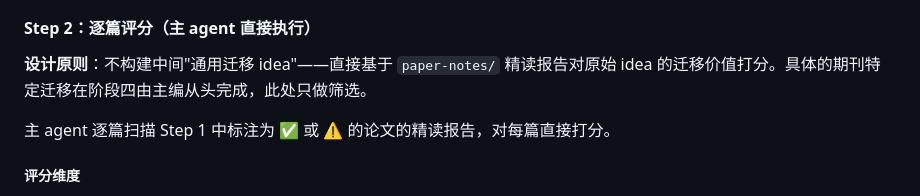
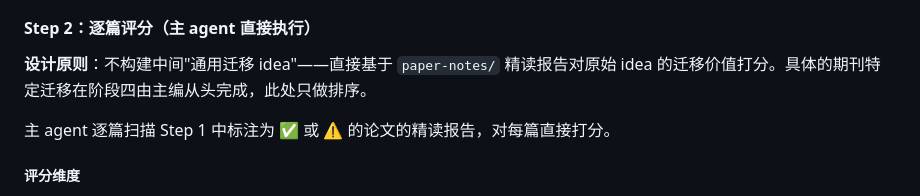
Before and after one commit to zylen97/paper-pipeline, a Markdown page: skills/idea-mine/SKILL.md, the part around the change. GitHub-like rendering.

Commit message:
fix(idea-mine): Step2设计原则措辞：筛选→排序

```diff
--- a/skills/idea-mine/SKILL.md
+++ b/skills/idea-mine/SKILL.md
@@ -195,7 +195,7 @@ analyzed: {YYYY-MM-DD}
 
 #### Step 2：逐篇评分（主 agent 直接执行）
 
-**设计原则**：不构建中间"通用迁移 idea"——直接基于 `paper-notes/` 精读报告对原始 idea 的迁移价值打分。具体的期刊特定迁移在阶段四由主编从头完成，此处只做筛选。
+**设计原则**：不构建中间"通用迁移 idea"——直接基于 `paper-notes/` 精读报告对原始 idea 的迁移价值打分。具体的期刊特定迁移在阶段四由主编从头完成，此处只做排序。
 
 主 agent 逐篇扫描 Step 1 中标注为 ✅ 或 ⚠️ 的论文的精读报告，对每篇直接打分。
 
```
